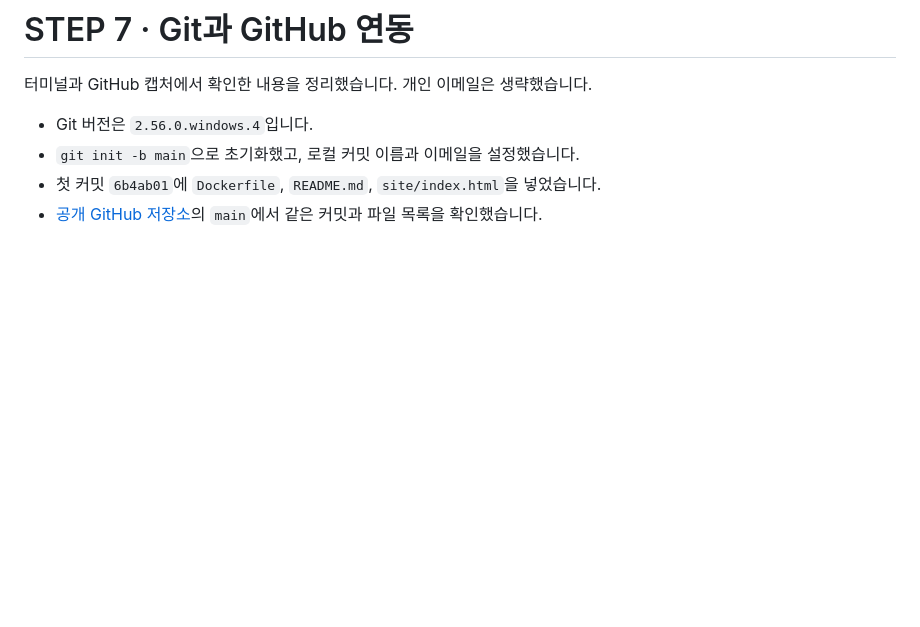
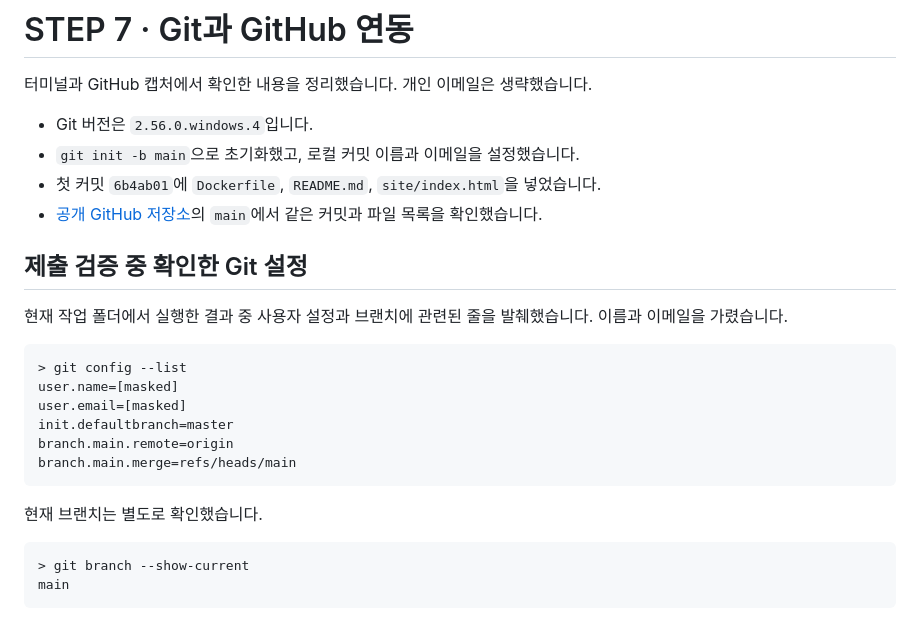
Before and after one commit to contest-p/yeons-workspace, a Markdown page: evidence/logs/step-07-github.md, the part around the change. Drawn GitHub-style; blank space fills up the shorter version.

````diff
--- a/evidence/logs/step-07-github.md
+++ b/evidence/logs/step-07-github.md
@@ -6,3 +6,23 @@
 - `git init -b main`으로 초기화했고, 로컬 커밋 이름과 이메일을 설정했습니다.
 - 첫 커밋 `6b4ab01`에 `Dockerfile`, `README.md`, `site/index.html`을 넣었습니다.
 - [공개 GitHub 저장소](https://github.com/contest-p/yeons-workspace)의 `main`에서 같은 커밋과 파일 목록을 확인했습니다.
+
+## 제출 검증 중 확인한 Git 설정
+
+현재 작업 폴더에서 실행한 결과 중 사용자 설정과 브랜치에 관련된 줄을 발췌했습니다. 이름과 이메일을 가렸습니다.
+
+```text
+> git config --list
+user.name=[masked]
+user.email=[masked]
+init.defaultbranch=master
+branch.main.remote=origin
+branch.main.merge=refs/heads/main
+```
+
+현재 브랜치는 별도로 확인했습니다.
+
+```text
+> git branch --show-current
+main
+```
````
Also changed, not shown: README.md (+6 -1 lines), evidence/screenshots/05-after-8081.png (added), evidence/screenshots/05-before-8081.png (added).
